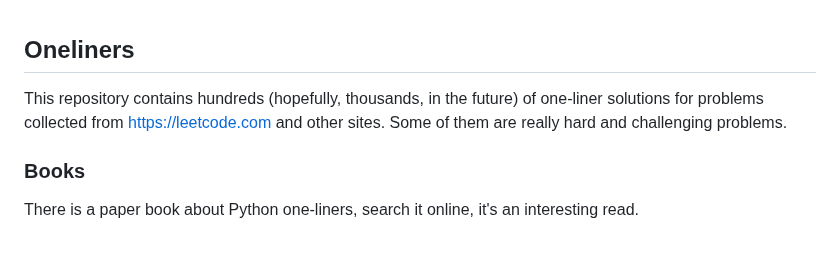
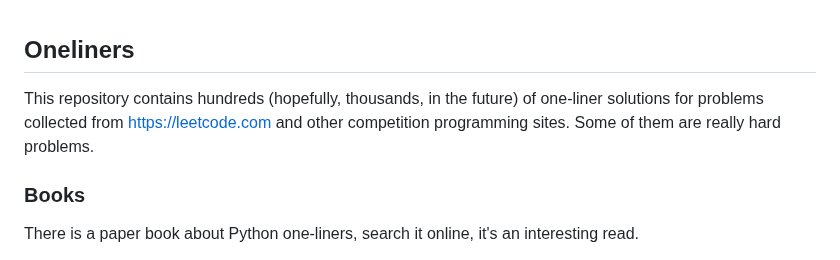
Before and after one commit to joric/oneliners, a Markdown page: README.md, the part around the change. Rendered like a GitHub page.

```diff
--- a/README.md
+++ b/README.md
@@ -1,8 +1,8 @@
 ## Oneliners
 
 This repository contains hundreds (hopefully, thousands, in the future) of one-liner solutions
-for problems collected from https://leetcode.com and other sites.
-Some of them are really hard and challenging problems.
+for problems collected from https://leetcode.com and other competition programming sites.
+Some of them are really hard problems.
 
 ### Books
 
```
